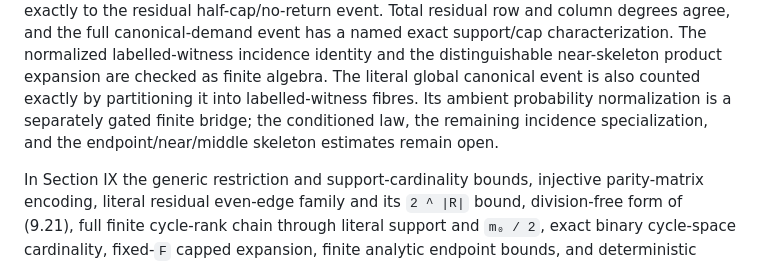
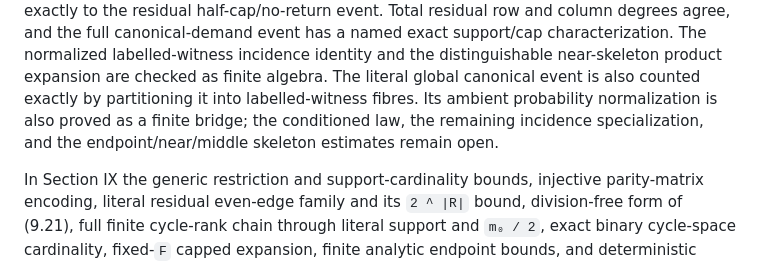
Before and after one commit to SamPetkov/Erdos, a Markdown page: 625/formalization/SELF_CONTAINED_BUILD.md, the part around the change. Drawn GitHub-style.

Commit message:
Docs: accept canonical event normalization

```diff
--- a/625/formalization/SELF_CONTAINED_BUILD.md
+++ b/625/formalization/SELF_CONTAINED_BUILD.md
@@ -22,8 +22,8 @@ characterization. The normalized
 labelled-witness incidence identity and the distinguishable near-skeleton
 product expansion are checked as finite algebra. The literal global canonical
 event is also counted exactly by partitioning it into labelled-witness fibres.
-Its ambient probability normalization is a separately gated finite bridge;
-the conditioned law, the remaining incidence specialization, and the
+Its ambient probability normalization is also proved as a finite bridge; the
+conditioned law, the remaining incidence specialization, and the
 endpoint/near/middle skeleton estimates remain open.
 
 In Section IX the generic restriction and support-cardinality bounds,
```
Also changed, not shown: 625/formalization/FORMALIZATION_LEDGER.md (+1 -1 lines), 625/formalization/README.md (+2 -2 lines).
